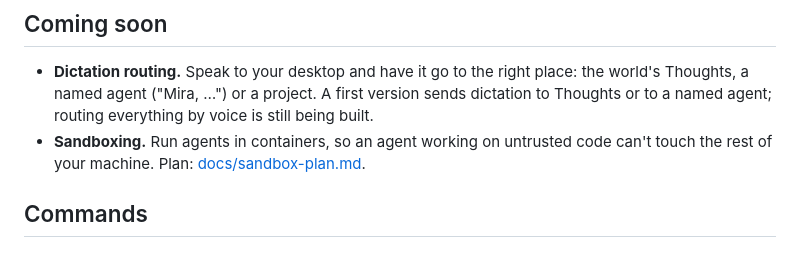
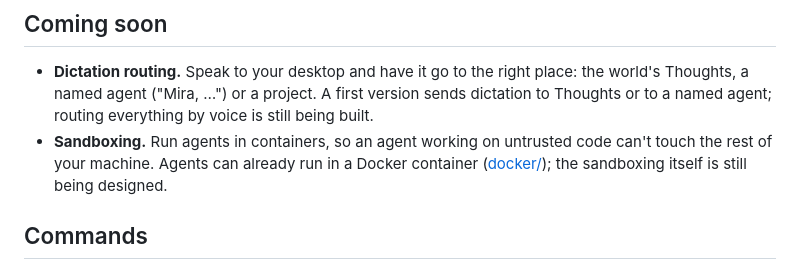
Before and after one commit to angusforbes/hyprpi, a Markdown page: README.md, the part around the change. GitHub-like rendering.

Commit message:
J242: no link to the private docs/sandbox-plan.md (J245): README's coming-soon line points at docker/ instead; CHANGELOG carries J245's removal.

```diff
--- a/README.md
+++ b/README.md
@@ -151,7 +151,7 @@ Details: [mcp-gateway/README.md](mcp-gateway/README.md).
 ## Coming soon
 
 - **Dictation routing.** Speak to your desktop and have it go to the right place: the world's Thoughts, a named agent ("Mira, …") or a project. A first version sends dictation to Thoughts or to a named agent; routing everything by voice is still being built.
-- **Sandboxing.** Run agents in containers, so an agent working on untrusted code can't touch the rest of your machine. Plan: [docs/sandbox-plan.md](docs/sandbox-plan.md).
+- **Sandboxing.** Run agents in containers, so an agent working on untrusted code can't touch the rest of your machine. Agents can already run in a Docker container ([docker/](docker/)); the sandboxing itself is still being designed.
 
 ## Commands
 
```
